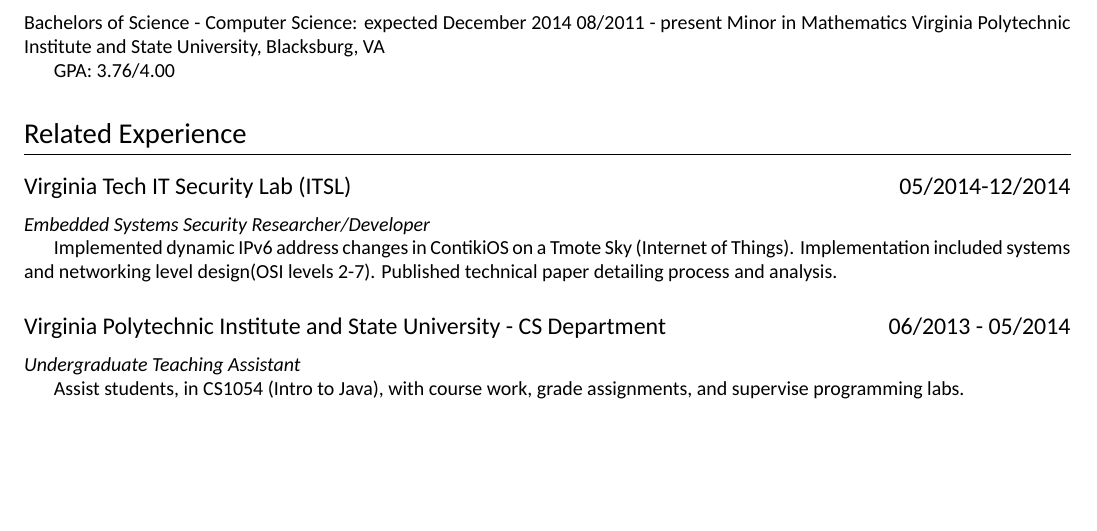
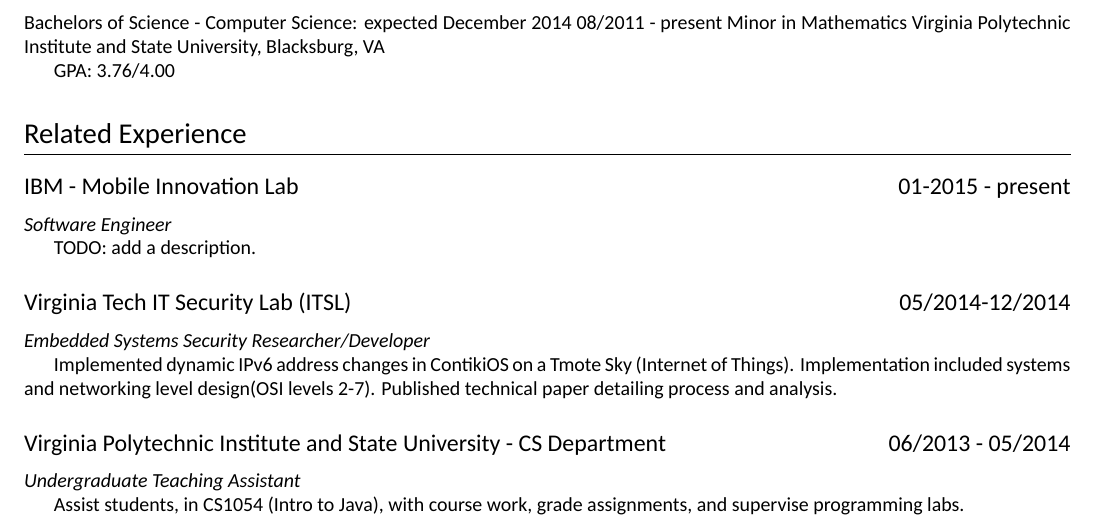
Before and after one commit to t-preiss/cv, a LaTeX CV (cv.tex): part of page 1 of 2, cut so that both start at the same text, the shorter picture padded with empty space. Compiled offline with XeLaTeX; a missing font is replaced by an installed copy or a similar font.

Commit message:
added IBM under jobs but need description.

```diff
--- a/cv.tex
+++ b/cv.tex
@@ -20,6 +20,13 @@
 
 %--------------------------------------------------------------
 \section{Related Experience}
+
+\organization{IBM - Mobile Innovation Lab}{01-2015 - present}
+\position{Software Engineer}
+
+TODO: add a description.
+
+
 \organization{Virginia Tech IT Security Lab (ITSL)}{05/2014-12/2014}
 \position{Embedded Systems Security Researcher/Developer}
 
```
